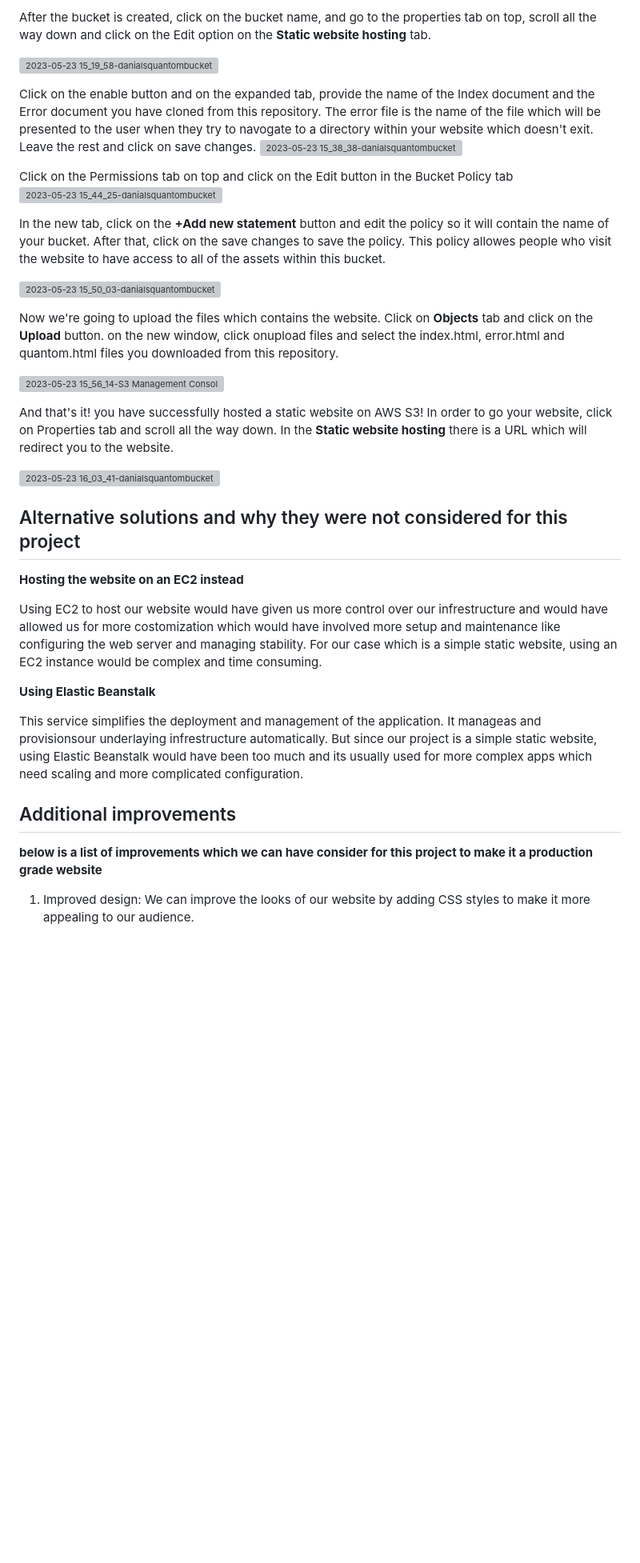
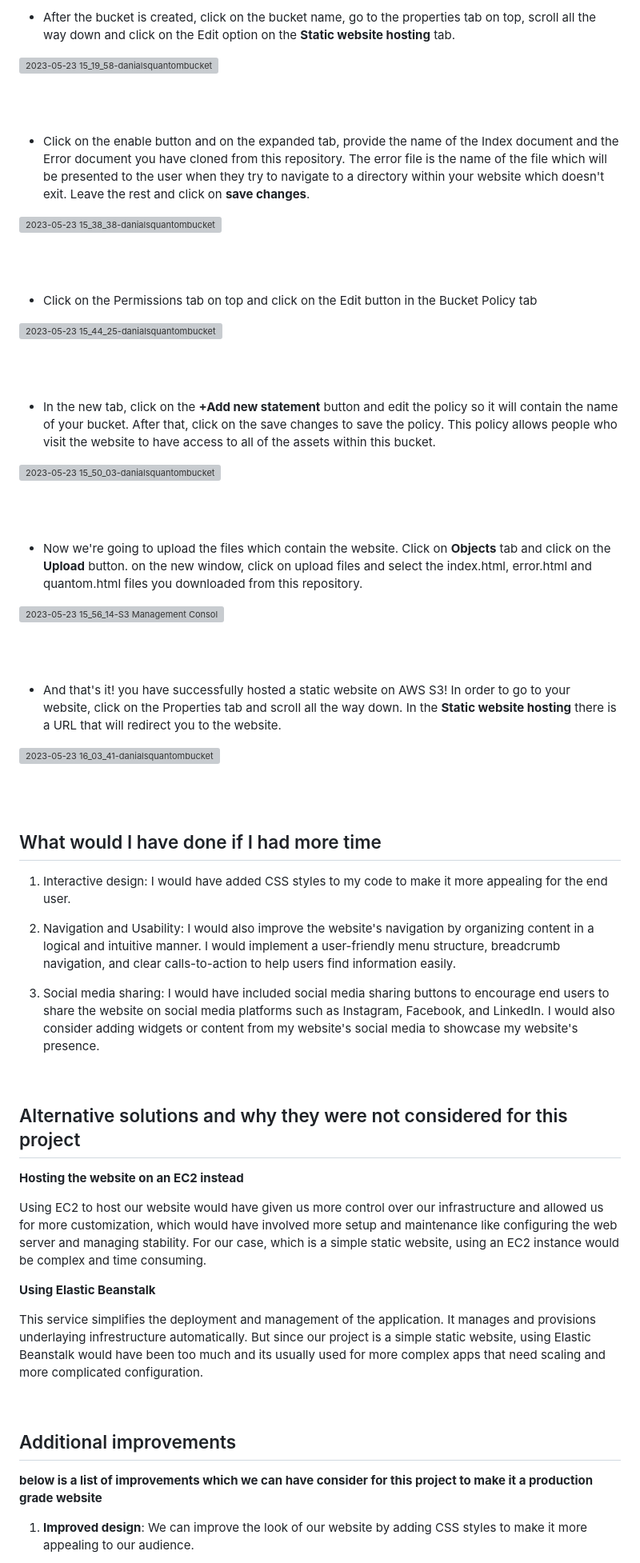
Before and after one commit to DEVOP-WITH-DANIAL/Danial-s-quantom-s3, a Markdown page: README.md, the part around one of its changes. Shown at 80% size. Rendered like a GitHub page; blank space fills up the shorter version; grey boxes are pictures that could not be loaded.

Commit message:
Update README.md
Fixed typos

```diff
--- a/README.md
+++ b/README.md
@@ -30,50 +43,82 @@ Ignore the rest of the options and click on **Create bucket** ![image](https://g
 
-After the bucket is created, click on the bucket name, and go to the properties tab on top, scroll all the way down and click on the Edit option on the **Static website hosting** tab.
+&nbsp;
+&nbsp;
+
+* After the bucket is created, click on the bucket name, go to the properties tab on top, scroll all the way down and click on the Edit option on the **Static website hosting** tab.
 
 ![2023-05-23 15_19_58-danialsquantombucket - S3 bucket](https://github.com/DEVOP-WITH-DANIAL/Danial-s-quantom-s3/assets/87901858/dd898c18-bc20-44e3-9875-0211121f6e62)
 
-Click on the enable button and on the expanded tab, provide the name of the Index document and the Error document you have cloned from this repository. The error file is the name of the file which will be presented to the user when they try to navogate to a directory within your website which doesn't exit.
-Leave the rest and click on save changes.
+&nbsp;
+&nbsp;
+
+* Click on the enable button and on the expanded tab, provide the name of the Index document and the Error document you have cloned from this repository. The error file is the name of the file which will be presented to the user when they try to navigate to a directory within your website which doesn't exit.
+Leave the rest and click on **save changes**.
+
 ![2023-05-23 15_38_38-danialsquantombucket - S3 bucket](https://github.com/DEVOP-WITH-DANIAL/Danial-s-quantom-s3/assets/87901858/4e49335b-a283-48a6-ac95-1c2e8f201f17)
 
-Click on the Permissions tab on top and click on the Edit button in the Bucket Policy tab
+&nbsp;
+&nbsp;
+
+* Click on the Permissions tab on top and click on the Edit button in the Bucket Policy tab
+
 ![2023-05-23 15_44_25-danialsquantombucket - S3 bucket](https://github.com/DEVOP-WITH-DANIAL/Danial-s-quantom-s3/assets/87901858/06ce7126-026c-47b6-8e01-6b5dc599b594)
 
-In the new tab, click on the **+Add new statement** button and edit the policy so it will contain the name of your bucket. After that, click on the save changes to save the policy. This policy allowes people who visit the website to have access to all of the assets within this bucket.
+&nbsp;
+&nbsp;
+
+* In the new tab, click on the **+Add new statement** button and edit the policy so it will contain the name of your bucket. After that, click on the save changes to save the policy. This policy allows people who visit the website to have access to all of the assets within this bucket.
 
 
 ![2023-05-23 15_50_03-danialsquantombucket - S3 bucket](https://github.com/DEVOP-WITH-DANIAL/Danial-s-quantom-s3/assets/87901858/ac352a3f-90c8-454a-8cf9-891d7643b2a8)
 
-Now we're going to upload the files which contains the website. Click on **Objects** tab and click on the **Upload** button. on the new window, click onupload files and select the index.html, error.html and quantom.html files you downloaded from this repository.
+&nbsp;
+&nbsp;
+
+* Now we're going to upload the files which contain the website. Click on **Objects** tab and click on the **Upload** button. on the new window, click on upload files and select the index.html, error.html and quantom.html files you downloaded from this repository.
 
 
 
 ![2023-05-23 15_56_14-S3 Management Console](https://github.com/DEVOP-WITH-DANIAL/Danial-s-quantom-s3/assets/87901858/c90e53f0-1467-4932-9dd8-10e0d51bc5a5)
 
+&nbsp;
+&nbsp;
 
-
-And that's it! you have successfully hosted a static website on AWS S3! In order to go your website, click on Properties tab and scroll all the way down. In the **Static website hosting** there is a URL which will redirect you to the website.
+* And that's it! you have successfully hosted a static website on AWS S3! In order to go to your website, click on the Properties tab and scroll all the way down. In the **Static website hosting** there is a URL that will redirect you to the website.
 
 
 ![2023-05-23 16_03_41-danialsquantombucket - S3 bucket](https://github.com/DEVOP-WITH-DANIAL/Danial-s-quantom-s3/assets/87901858/2d101aed-072f-4bed-a2f6-153fc50093d3)
+
+&nbsp;
+&nbsp;
+
+## What would I have done if I had more time
+
+1. Interactive design: I would have added CSS styles to my code to make it more appealing for the end user.
+
+2. Navigation and Usability: I would also improve the website's navigation by organizing content in a logical and intuitive manner. I would implement a user-friendly menu structure, breadcrumb navigation, and clear calls-to-action to help users find information easily.
+
+3. Social media sharing: I would have included social media sharing buttons to encourage end users to share the website on social media platforms such as Instagram, Facebook, and LinkedIn. I would also consider adding widgets or content from my website's social media to showcase my website's presence.
+
+&nbsp;
 
 
 ## Alternative solutions and why they were not considered for this project
 
 **Hosting the website on an EC2 instead**
 
-Using EC2 to host our website would have given us more control over our infrestructure and would have allowed us for more costomization which would have involved more setup and maintenance like configuring the web server and managing stability. For our case which is a simple static website, using an EC2 instance would be complex and time consuming.
+Using EC2 to host our website would have given us more control over our infrastructure and allowed us for more customization, which would have involved more setup and maintenance like configuring the web server and managing stability. For our case, which is a simple static website, using an EC2 instance would be complex and time consuming.
 
 
 **Using Elastic Beanstalk**
 
-This service simplifies the deployment and management of the application. It manageas and provisionsour underlaying infrestructure automatically. But since our project is a simple static website, using Elastic Beanstalk would have been too much and its usually used for more complex apps which need scaling and more complicated configuration.
+This service simplifies the deployment and management of the application. It manages and provisions underlaying infrestructure automatically. But since our project is a simple static website, using Elastic Beanstalk would have been too much and its usually used for more complex apps that need scaling and more complicated configuration.
 
 
+&nbsp;
 
 ## Additional improvements
 
 **below is a list of improvements which we can have consider for this project to make it a production grade website**
 
-1. Improved design: We can improve the looks of our website by adding CSS styles to make it more appealing to our audience.
+1. **Improved design**: We can improve the look of our website by adding CSS styles to make it more appealing to our audience.
 
```
Also changed, not shown: other parts of README.md (+43 -15 lines).
